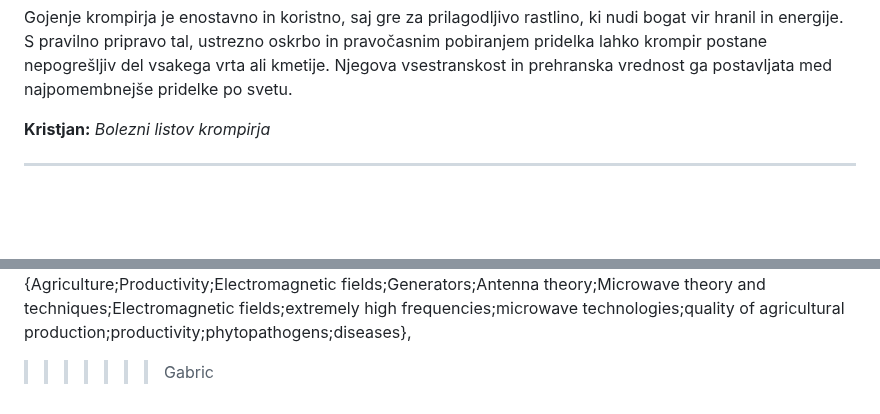
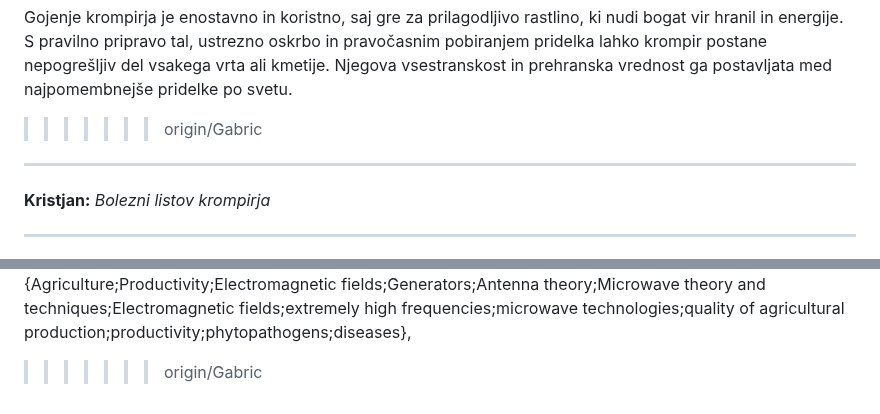
Before and after one commit to PeterKlepec/Skupina9, a Markdown page: README.md, 2 parts joined by grey strips. GitHub-like rendering; blank space fills up the shorter version.

```diff
--- a/README.md
+++ b/README.md
@@ -28,8 +28,8 @@ ________________________________________________________________________________
 The experimental investigations of the impact of low-intensity electromagnetic fields of extremely high frequency on morphometric growth parameters of potato tubers seedlings, as well as growth parameters of plants and potato tubers are carried out in the “Scientific Research Institute of Applied Electrodynamics, Photonics and Living Systems ” (SRI AEPLS). This article presents the results of investigations, tubers processing methods and estimation of the used EMF parameters. Possible approaches are discussed to the mathematical modeling of treatment of dielectric materials, to which the potato sprouts and tubers should be attributed. The procedure of these investigations was as follows: specified groups of samples of potato tubers, before vemalization in light and subsequent germination or planting in the ground, were treated with EMF of EHF with a wavelength of 7.1 mm, low intensity - no more than 1mW/sm 2 . The duration of this treatment and, as a result, the EMF energy absorbed by tubers had different values for different groups of samples.
 ____________________________________________________________________________________________________________________________________________________________________________________________________
 Gojenje krompirja je enostavno in koristno, saj gre za prilagodljivo rastlino, ki nudi bogat vir hranil in energije. S pravilno pripravo tal, ustrezno oskrbo in pravočasnim pobiranjem pridelka lahko krompir postane nepogrešljiv del vsakega vrta ali kmetije. Njegova vsestranskost in prehranska vrednost ga postavljata med najpomembnejše pridelke po svetu.
-
-
+>>>>>>> origin/Gabric
+____________________________________________________________________________________________________________________________________________________________________________________________________
 
 **Kristjan:** *Bolezni listov krompirja*
 ____________________________________________________________________________________________________________________________________________________________________________________________________
@@ -168,4 +168,4 @@ keywords: {Economics;Technological innovation;Food security;Crops;Predictive mod
 
 **5. Citat:** A. V. Stepura and P. I. Talanov, "Study of the effect of electromagnetic radiation of extremely high frequency wavelength on potato growth rate," 2015 International Conference on Antenna Theory and Techniques (ICATT), Kharkiv, Ukraine, 2015, pp. 1-3, doi: 10.1109/ICATT.2015.7136897.
 keywords: {Agriculture;Productivity;Electromagnetic fields;Generators;Antenna theory;Microwave theory and techniques;Electromagnetic fields;extremely high frequencies;microwave technologies;quality of agricultural production;productivity;phytopathogens;diseases},
->>>>>>> Gabric
+>>>>>>> origin/Gabric
```
